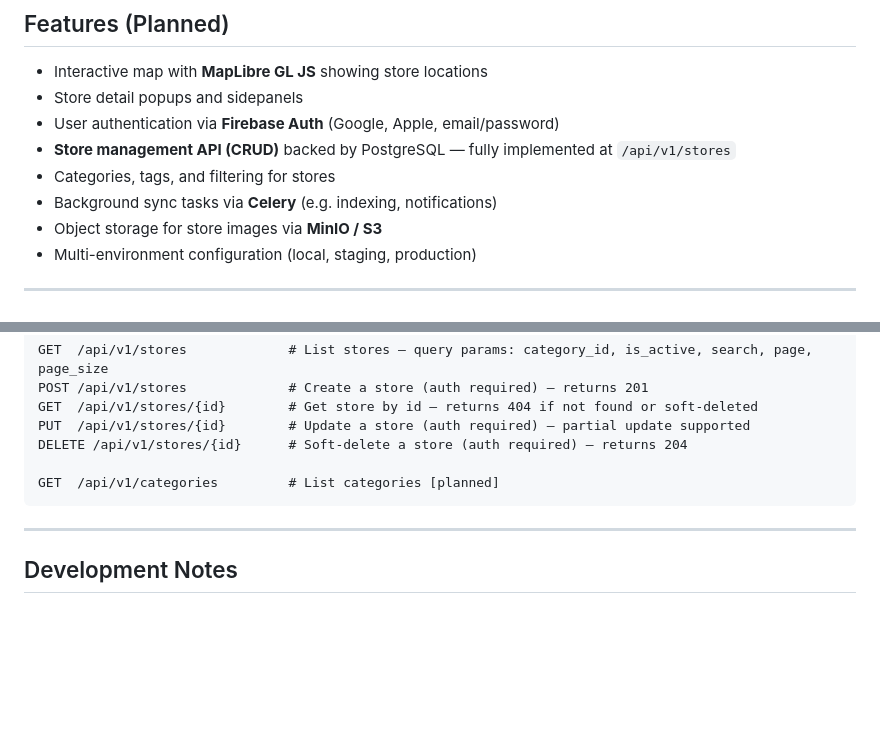
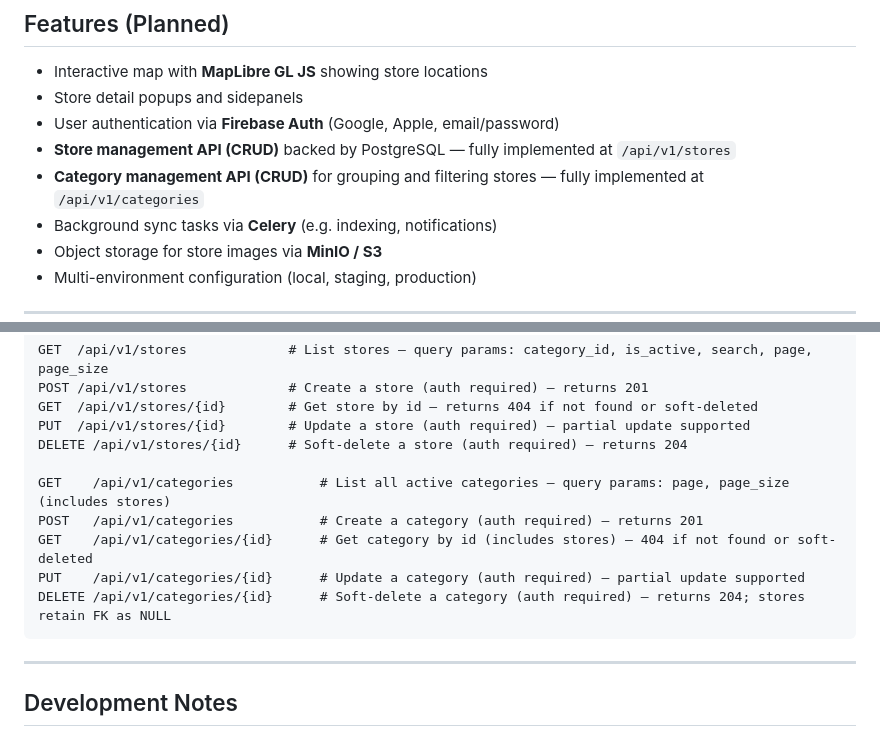
Before and after one commit to leo-alves7/curiosity-platform, a Markdown page: README.md, 2 parts joined by grey strips. GitHub-like rendering; blank space fills up the shorter version.

Commit message:
CSTY-7 - Update README with category API endpoints
Add fully implemented category API documentation. List 5 endpoints under /api/v1/categories
with their authentication requirements and response behaviors. Update features list
to mark categories as implemented rather than planned.

Co-Authored-By: Claude Sonnet 4.6 <noreply@anthropic.com>

````diff
--- a/README.md
+++ b/README.md
@@ -87,7 +87,7 @@ curiosity-platform/
 - Store detail popups and sidepanels
 - User authentication via **Firebase Auth** (Google, Apple, email/password)
 - **Store management API (CRUD)** backed by PostgreSQL — fully implemented at `/api/v1/stores`
-- Categories, tags, and filtering for stores
+- **Category management API (CRUD)** for grouping and filtering stores — fully implemented at `/api/v1/categories`
 - Background sync tasks via **Celery** (e.g. indexing, notifications)
 - Object storage for store images via **MinIO / S3**
 - Multi-environment configuration (local, staging, production)
@@ -158,7 +158,11 @@ GET  /api/v1/stores/{id}        # Get store by id — returns 404 if not found o
 PUT  /api/v1/stores/{id}        # Update a store (auth required) — partial update supported
 DELETE /api/v1/stores/{id}      # Soft-delete a store (auth required) — returns 204
 
-GET  /api/v1/categories         # List categories [planned]
+GET    /api/v1/categories           # List all active categories — query params: page, page_size (includes stores)
+POST   /api/v1/categories           # Create a category (auth required) — returns 201
+GET    /api/v1/categories/{id}      # Get category by id (includes stores) — 404 if not found or soft-deleted
+PUT    /api/v1/categories/{id}      # Update a category (auth required) — partial update supported
+DELETE /api/v1/categories/{id}      # Soft-delete a category (auth required) — returns 204; stores retain FK as NULL
 ```
 
 ---
````
